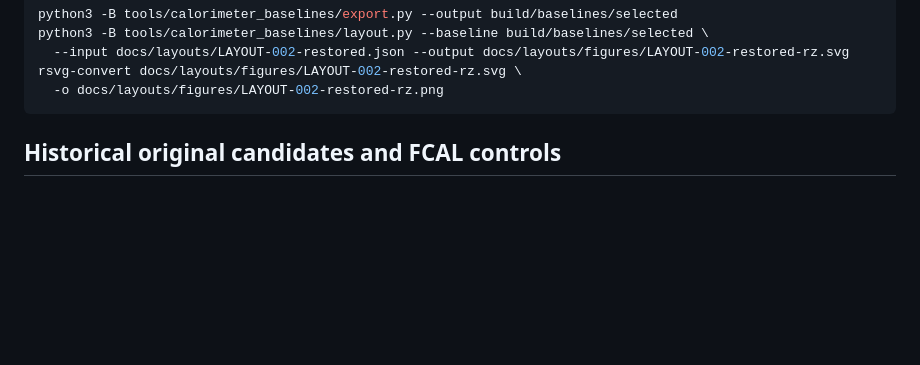
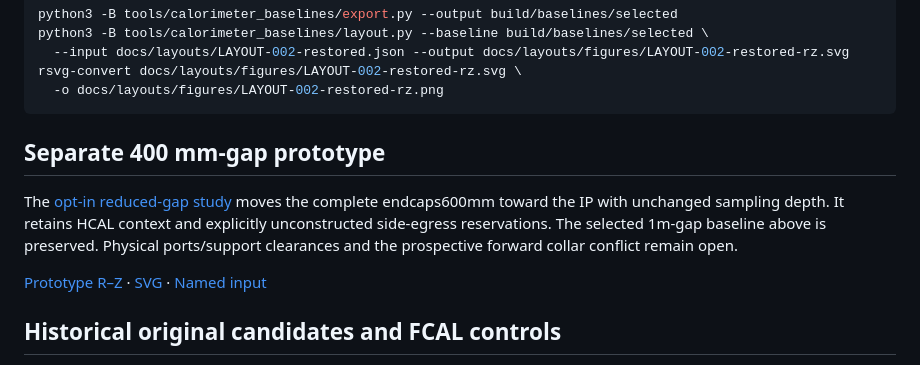
Before and after one commit to asalzburger/nodd, a Markdown page: docs/layouts/README.md, the part around the change. Drawn GitHub-style; blank space fills up the shorter version.

````diff
--- a/docs/layouts/README.md
+++ b/docs/layouts/README.md
@@ -28,6 +28,17 @@ python3 -B tools/calorimeter_baselines/layout.py --baseline build/baselines/sele
 rsvg-convert docs/layouts/figures/LAYOUT-002-restored-rz.svg \
   -o docs/layouts/figures/LAYOUT-002-restored-rz.png
 ```
+
+## Separate 400 mm-gap prototype
+
+The [opt-in reduced-gap study](../validation/lar-gap400/README.md) moves the
+complete endcaps600mm toward the IP with unchanged sampling depth. It retains
+HCAL context and explicitly unconstructed side-egress reservations. The selected
+1m-gap baseline above is preserved. Physical ports/support clearances and the
+prospective forward collar conflict remain open.
+
+[Prototype R–Z](figures/LAYOUT-002-gap400-rz.png) · [SVG](figures/LAYOUT-002-gap400-rz.svg) ·
+[Named input](LAYOUT-002-gap400.json)
 
 ## Historical original candidates and FCAL controls
 
````
Also changed, not shown: docs/software-inventory.md (+1 -1 lines), logs/design/SESSION-2026-11-18-lar-gap400-prototype.md (added, +70 -0 lines), docs/layouts/figures/LAYOUT-002-gap400-rz.png (added), 13 other files.
